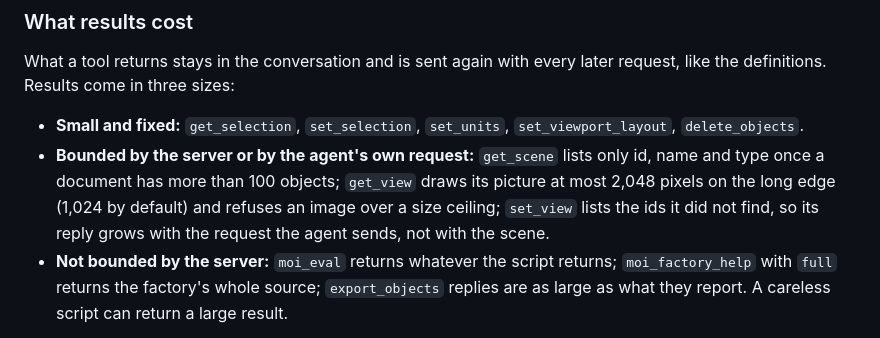
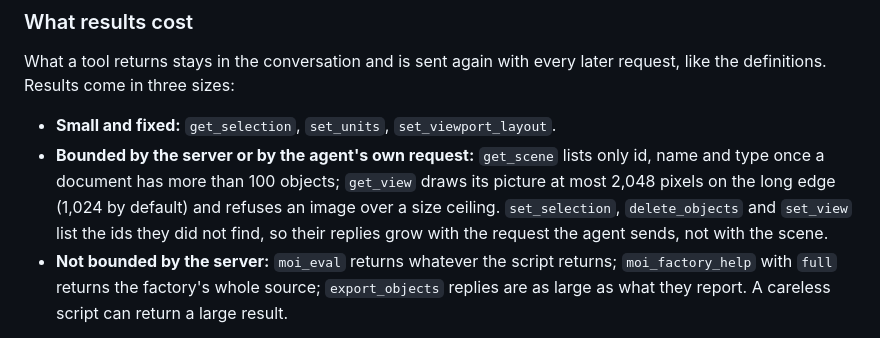
Before and after one commit to preluceo-tools/mcp-bridge-for-moi, a Markdown page: README.md, the part around the change. GitHub-like rendering.

Commit message:
Describe set_selection and delete_objects as growing with the request
Both replies list the ids not found, like set_view, so the README's
"What results cost" now groups the three under one explanation instead of
listing two of them as small and fixed.

Co-Authored-By: Claude Sonnet 5.5 <noreply@anthropic.com>

```diff
--- a/README.md
+++ b/README.md
@@ -416,12 +416,12 @@ that asks for them.
 What a tool returns stays in the conversation and is sent again with every later request, like the
 definitions. Results come in three sizes:
 
-- **Small and fixed:** `get_selection`, `set_selection`, `set_units`, `set_viewport_layout`,
-  `delete_objects`.
+- **Small and fixed:** `get_selection`, `set_units`, `set_viewport_layout`.
 - **Bounded by the server or by the agent's own request:** `get_scene` lists only id, name and type
   once a document has more than 100 objects; `get_view` draws its picture at most 2,048 pixels on
-  the long edge (1,024 by default) and refuses an image over a size ceiling; `set_view` lists the
-  ids it did not find, so its reply grows with the request the agent sends, not with the scene.
+  the long edge (1,024 by default) and refuses an image over a size ceiling. `set_selection`,
+  `delete_objects` and `set_view` list the ids they did not find, so their replies grow with the
+  request the agent sends, not with the scene.
 - **Not bounded by the server:** `moi_eval` returns whatever the script returns; `moi_factory_help`
   with `full` returns the factory's whole source; `export_objects` replies are as large as what they
   report. A careless script can return a large result.
```
